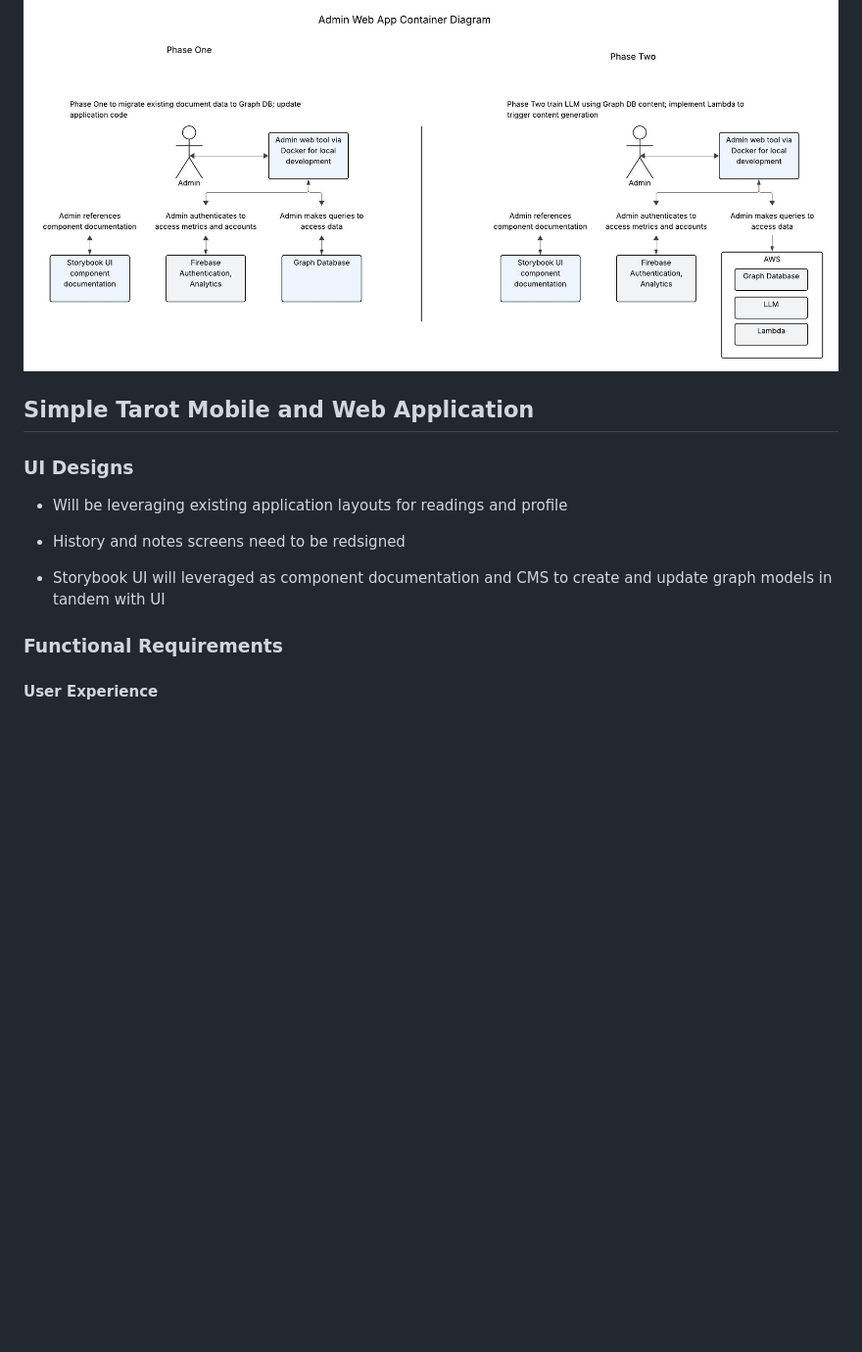
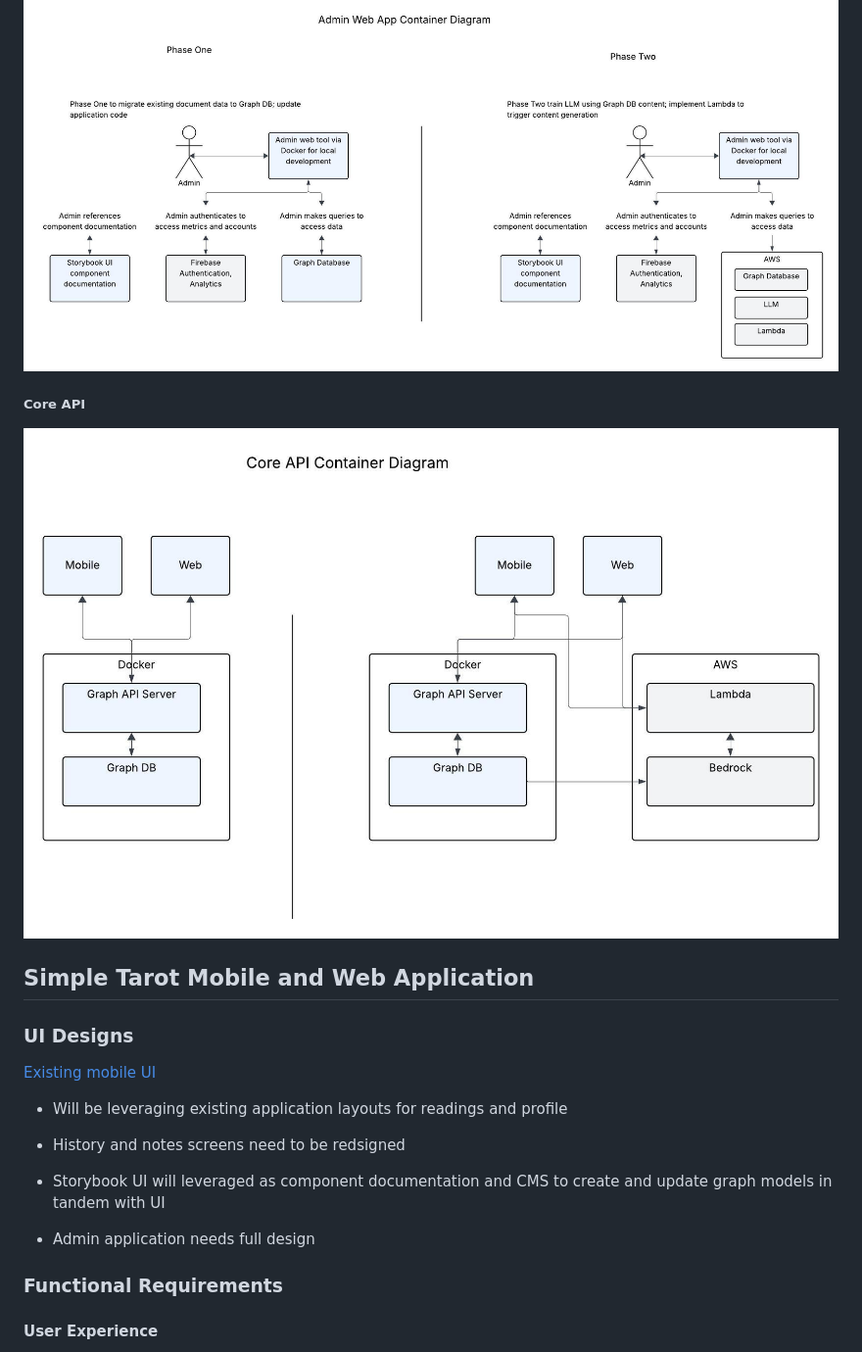
Before and after one commit to avacollins/simple-tarot, a Markdown page: README.md, the part around the change. Shown: that part at 98% size. Drawn GitHub-style; pictures changed too: assets/api_container.jpg (added); blank space fills up the shorter version.

```diff
--- a/README.md
+++ b/README.md
@@ -41,15 +41,23 @@ Simple Tarot is a tarot card reading app that is a rebuild of an [existing appli
 
 ![Admin App Diagram](./assets/admin_container.jpg)
 
+##### Core API
+
+![Core API Diagram](./assets/api_container.jpg)
+
 ## Simple Tarot Mobile and Web Application
 
 ### UI Designs
+
+[Existing mobile UI](./assets/existing_ui.png)
 
 - Will be leveraging existing application layouts for readings and profile
 
 - History and notes screens need to be redsigned
 
 - Storybook UI will leveraged as component documentation and CMS to create and update graph models in tandem with UI
+
+- Admin application needs full design
 
 
 ### Functional Requirements
```
Also changed, not shown: docs/adr.md (added, +164 -0 lines), assets/existing_ui.png (added), assets/new_screen.jpg (added), assets/tarot-home.png (deleted), assets/tarot-menu.png (deleted), 1 other file.
